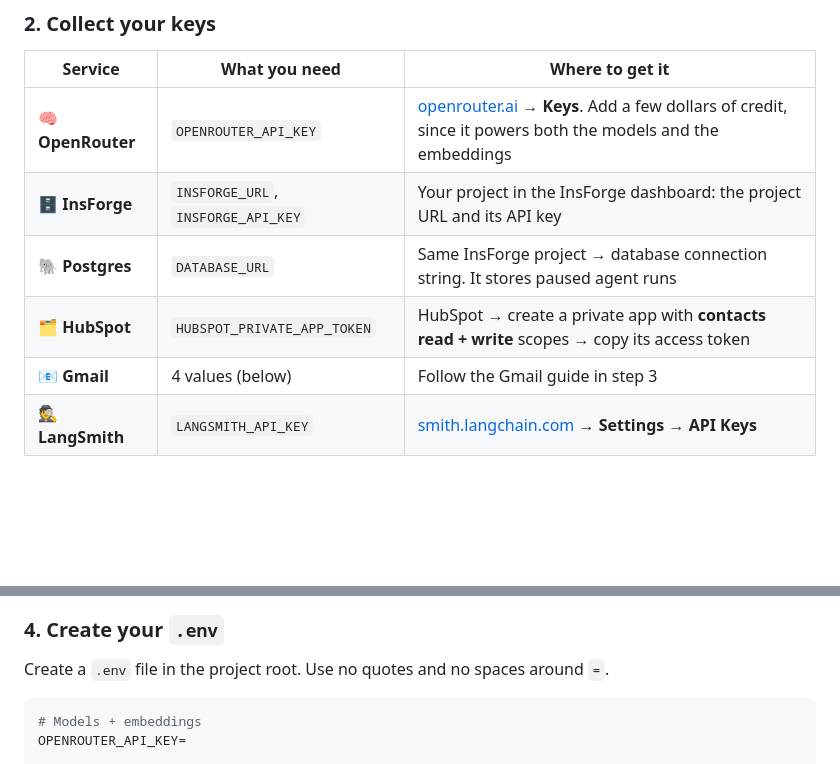
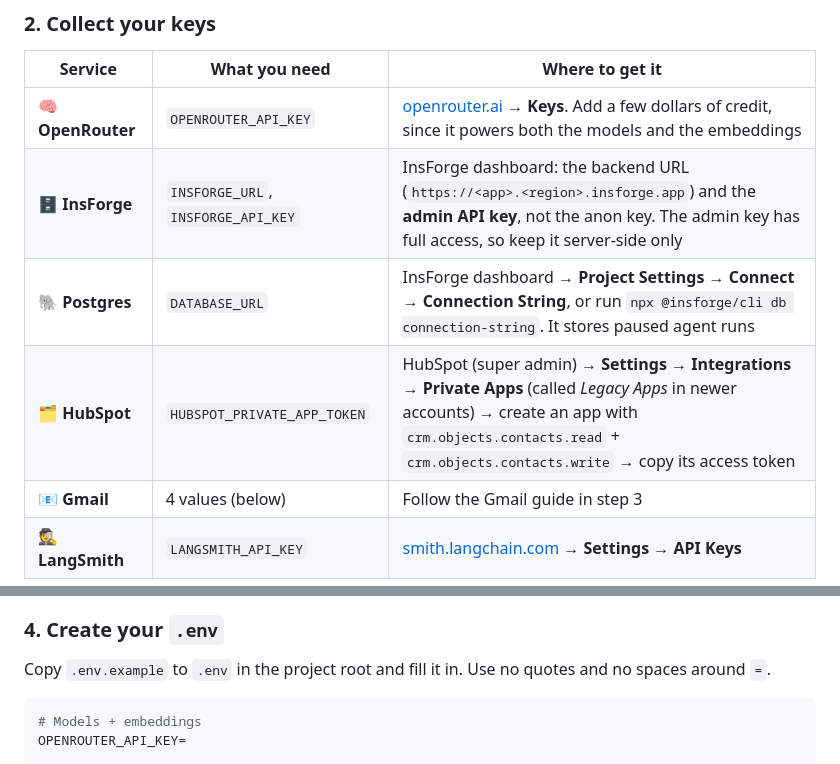
Before and after one commit to Emarhnuel/FDE-wedding-agent, a Markdown page: README.md, 2 parts joined by grey strips. Rendered like a GitHub page; blank space fills up the shorter version.

Commit message:
docs(readme): clarify InsForge, Postgres and HubSpot credential setup
Co-Authored-By: Claude Opus 5.5 <noreply@anthropic.com>

````diff
--- a/README.md
+++ b/README.md
@@ -121,9 +121,9 @@ uv sync
 | Service | What you need | Where to get it |
 |---|---|---|
 | 🧠 **OpenRouter** | `OPENROUTER_API_KEY` | [openrouter.ai](https://openrouter.ai) → **Keys**. Add a few dollars of credit, since it powers both the models and the embeddings |
-| 🗄️ **InsForge** | `INSFORGE_URL`, `INSFORGE_API_KEY` | Your project in the InsForge dashboard: the project URL and its API key |
-| 🐘 **Postgres** | `DATABASE_URL` | Same InsForge project → database connection string. It stores paused agent runs |
-| 🗂️ **HubSpot** | `HUBSPOT_PRIVATE_APP_TOKEN` | HubSpot → create a private app with **contacts read + write** scopes → copy its access token |
+| 🗄️ **InsForge** | `INSFORGE_URL`, `INSFORGE_API_KEY` | InsForge dashboard: the backend URL (`https://<app>.<region>.insforge.app`) and the **admin API key**, not the anon key. The admin key has full access, so keep it server-side only |
+| 🐘 **Postgres** | `DATABASE_URL` | InsForge dashboard → **Project Settings → Connect → Connection String**, or run `npx @insforge/cli db connection-string`. It stores paused agent runs |
+| 🗂️ **HubSpot** | `HUBSPOT_PRIVATE_APP_TOKEN` | HubSpot (super admin) → **Settings → Integrations → Private Apps** (called *Legacy Apps* in newer accounts) → create an app with `crm.objects.contacts.read` + `crm.objects.contacts.write` → copy its access token |
 | 📧 **Gmail** | 4 values (below) | Follow the Gmail guide in step 3 |
 | 🕵️ **LangSmith** | `LANGSMITH_API_KEY` | [smith.langchain.com](https://smith.langchain.com) → **Settings → API Keys** |
 
@@ -143,7 +143,7 @@ This is the trickiest part. The full click-by-click guide, with fixes for common
 
 ### 4. Create your `.env`
 
-Create a `.env` file in the project root. Use no quotes and no spaces around `=`.
+Copy `.env.example` to `.env` in the project root and fill it in. Use no quotes and no spaces around `=`.
 
 ```ini
 # Models + embeddings
````
